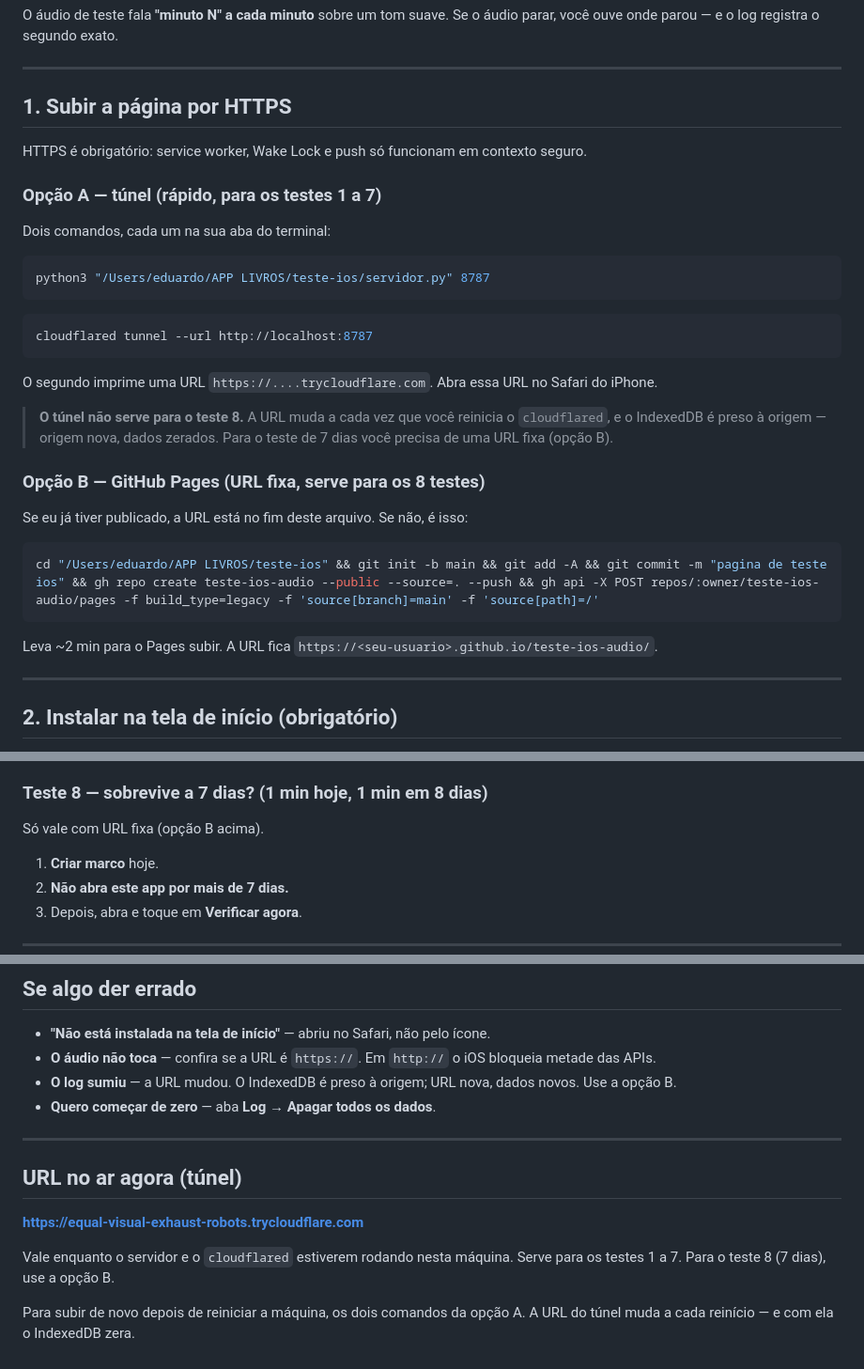
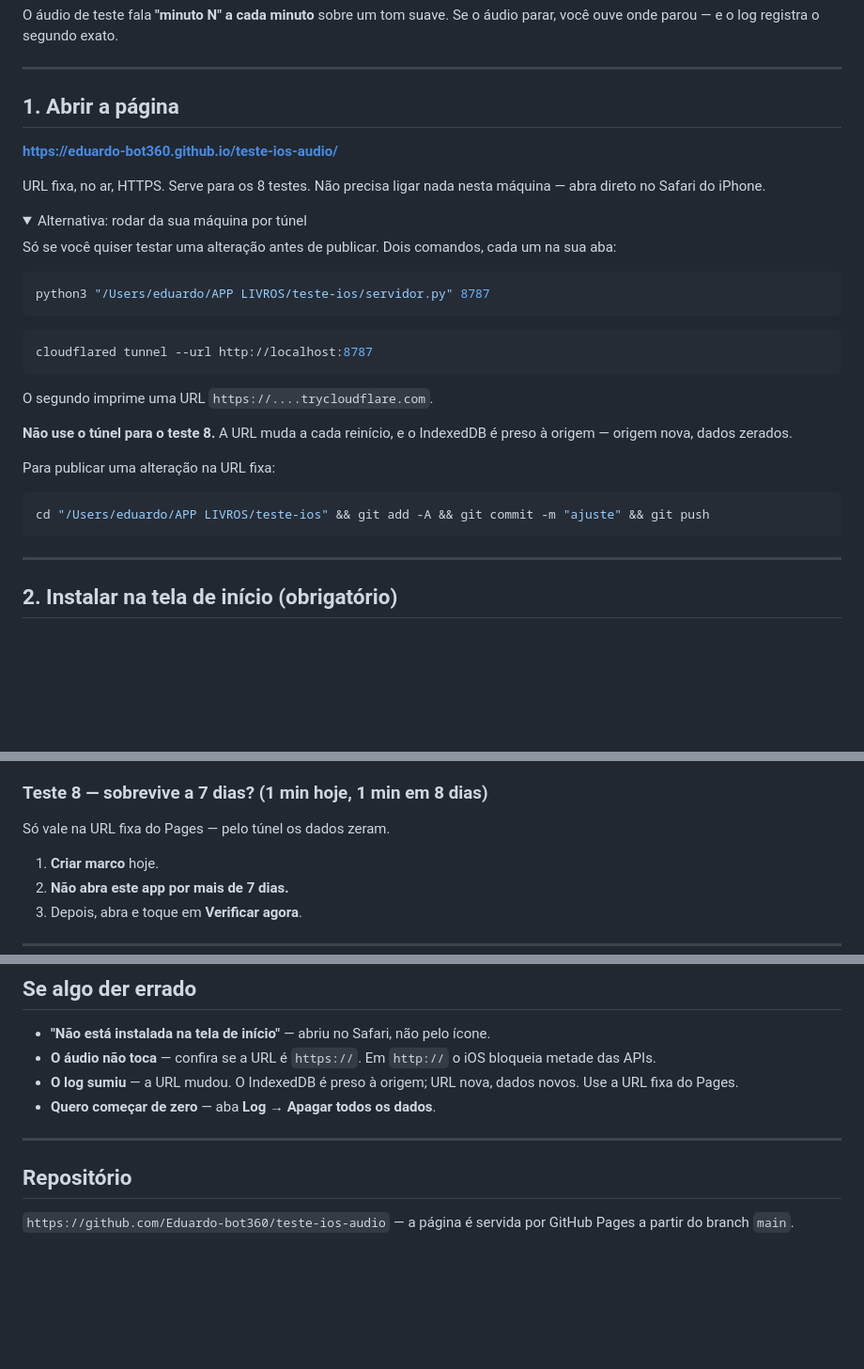
Before and after one commit to Eduardo-bot360/teste-ios-audio, a Markdown page: COMO-RODAR.md, 3 parts joined by grey strips. Shown at 94% size. GitHub-like rendering; folded sections open; blank space fills up the shorter version.

Commit message:
Instruções apontando para a URL do Pages
Co-Authored-By: Claude Opus 5 <noreply@anthropic.com>

````diff
--- a/COMO-RODAR.md
+++ b/COMO-RODAR.md
@@ -8,14 +8,18 @@ parar, você ouve onde parou — e o log registra o segundo exato.
 
 ---
 
-## 1. Subir a página por HTTPS
+## 1. Abrir a página
 
-HTTPS é obrigatório: service worker, Wake Lock e push só funcionam em contexto
-seguro.
+**https://eduardo-bot360.github.io/teste-ios-audio/**
 
-### Opção A — túnel (rápido, para os testes 1 a 7)
+URL fixa, no ar, HTTPS. Serve para os 8 testes. Não precisa ligar nada nesta
+máquina — abra direto no Safari do iPhone.
 
-Dois comandos, cada um na sua aba do terminal:
+<details>
+<summary>Alternativa: rodar da sua máquina por túnel</summary>
+
+Só se você quiser testar uma alteração antes de publicar. Dois comandos, cada um
+na sua aba:
 
 ```bash
 python3 "/Users/eduardo/APP LIVROS/teste-ios/servidor.py" 8787
@@ -25,23 +29,18 @@ python3 "/Users/eduardo/APP LIVROS/teste-ios/servidor.py" 8787
 cloudflared tunnel --url http://localhost:8787
 ```
 
-O segundo imprime uma URL `https://....trycloudflare.com`. Abra essa URL no
-Safari do iPhone.
+O segundo imprime uma URL `https://....trycloudflare.com`.
 
-> **O túnel não serve para o teste 8.** A URL muda a cada vez que você reinicia
-> o `cloudflared`, e o IndexedDB é preso à origem — origem nova, dados zerados.
-> Para o teste de 7 dias você precisa de uma URL fixa (opção B).
+**Não use o túnel para o teste 8.** A URL muda a cada reinício, e o IndexedDB é
+preso à origem — origem nova, dados zerados.
 
-### Opção B — GitHub Pages (URL fixa, serve para os 8 testes)
-
-Se eu já tiver publicado, a URL está no fim deste arquivo. Se não, é isso:
+Para publicar uma alteração na URL fixa:
 
 ```bash
-cd "/Users/eduardo/APP LIVROS/teste-ios" && git init -b main && git add -A && git commit -m "pagina de teste ios" && gh repo create teste-ios-audio --public --source=. --push && gh api -X POST repos/:owner/teste-ios-audio/pages -f build_type=legacy -f 'source[branch]=main' -f 'source[path]=/'
+cd "/Users/eduardo/APP LIVROS/teste-ios" && git add -A && git commit -m "ajuste" && git push
 ```
 
-Leva ~2 min para o Pages subir. A URL fica
-`https://<seu-usuario>.github.io/teste-ios-audio/`.
+</details>
 
 ---
 
@@ -133,7 +132,7 @@ Aba **Push 7–8**, na ordem dos botões:
 
 ### Teste 8 — sobrevive a 7 dias? (1 min hoje, 1 min em 8 dias)
 
-Só vale com URL fixa (opção B acima).
+Só vale na URL fixa do Pages — pelo túnel os dados zeram.
 
 1. **Criar marco** hoje.
 2. **Não abra este app por mais de 7 dias.**
@@ -156,17 +155,12 @@ Ele já vem com o veredito de cada teste, a cota medida e **quantas sessões de
 - **O áudio não toca** — confira se a URL é `https://`. Em `http://` o iOS
   bloqueia metade das APIs.
 - **O log sumiu** — a URL mudou. O IndexedDB é preso à origem; URL nova, dados
-  novos. Use a opção B.
+  novos. Use a URL fixa do Pages.
 - **Quero começar de zero** — aba **Log** → **Apagar todos os dados**.
 
 ---
 
-## URL no ar agora (túnel)
+## Repositório
 
-**https://equal-visual-exhaust-robots.trycloudflare.com**
-
-Vale enquanto o servidor e o `cloudflared` estiverem rodando nesta máquina.
-Serve para os testes 1 a 7. Para o teste 8 (7 dias), use a opção B.
-
-Para subir de novo depois de reiniciar a máquina, os dois comandos da opção A.
-A URL do túnel muda a cada reinício — e com ela o IndexedDB zera.
+`https://github.com/Eduardo-bot360/teste-ios-audio` — a página é servida por
+GitHub Pages a partir do branch `main`.
````
